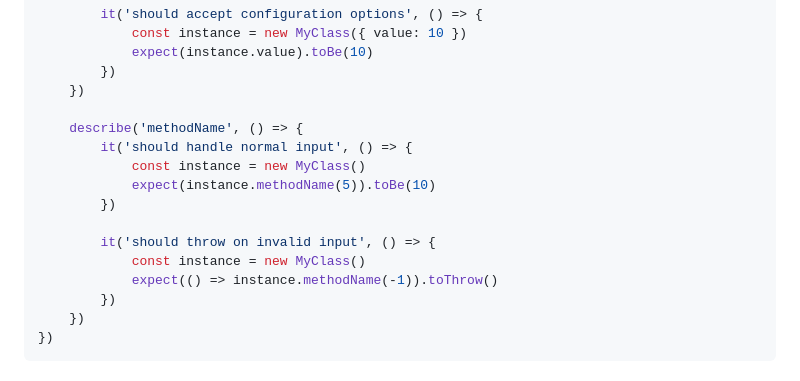
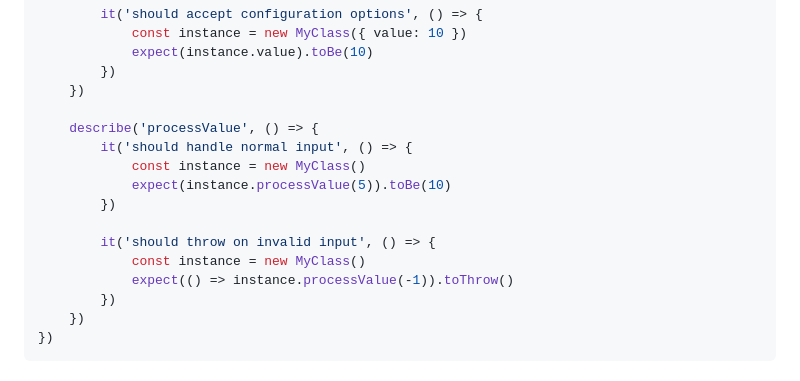
Before and after one commit to lunarcloud/gameinputjs, a Markdown page: .github/agents/software-quality-enforcer.md, the part around the change. GitHub-like rendering.

```diff
--- a/.github/agents/software-quality-enforcer.md
+++ b/.github/agents/software-quality-enforcer.md
@@ -77,15 +77,15 @@ describe('MyClass', () => {
         })
     })
 
-    describe('methodName', () => {
+    describe('processValue', () => {
         it('should handle normal input', () => {
             const instance = new MyClass()
-            expect(instance.methodName(5)).toBe(10)
+            expect(instance.processValue(5)).toBe(10)
         })
 
         it('should throw on invalid input', () => {
             const instance = new MyClass()
-            expect(() => instance.methodName(-1)).toThrow()
+            expect(() => instance.processValue(-1)).toThrow()
         })
     })
 })
```
Also changed, not shown: .github/copilot-instructions.md (+2 -2 lines).
